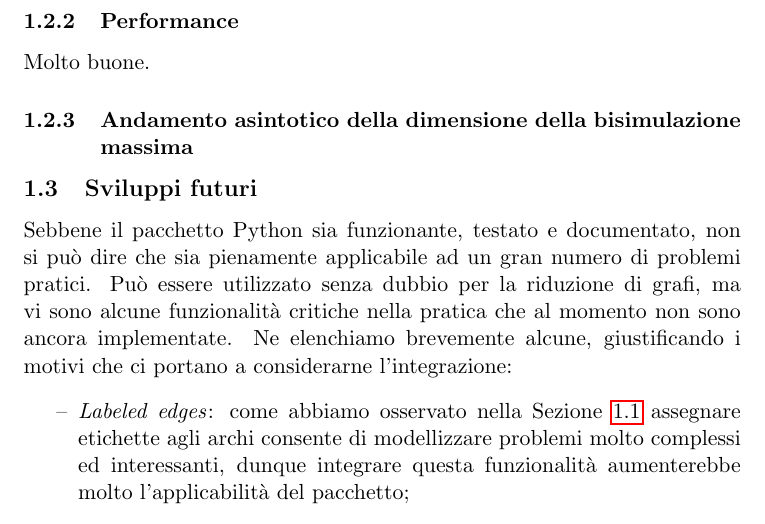
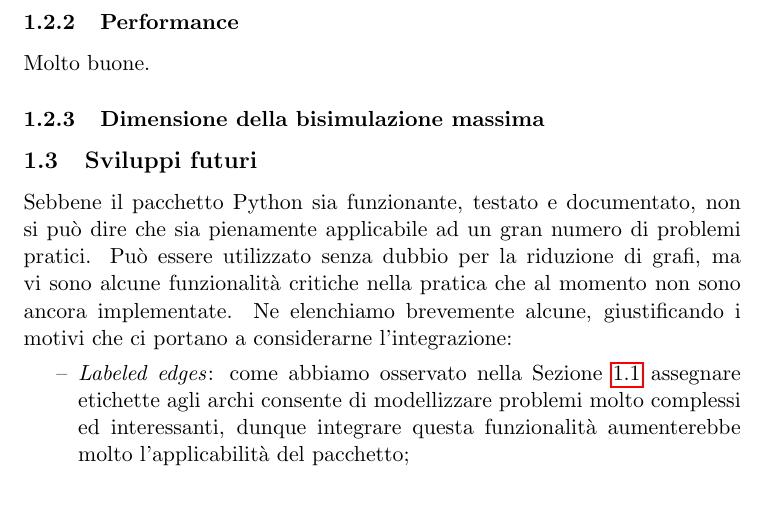
Before and after one commit to fandreuz/bsc-thesis, a LaTeX document (document.tex, which reads sezione3/experimental_results/file.tex): part of page 9 of 12, cut so that both start at the same text. Compiled offline with pdfLaTeX.

Commit message:
cambio nome sezione (troppo lungo)

```diff
--- a/sezione3/experimental_results/file.tex
+++ b/sezione3/experimental_results/file.tex
@@ -20,4 +20,4 @@ Abbiamo considerato diversi valori di \verb|n| e \verb|p| per valutare le prime
 \subsubsection{Performance}
 Molto buone.
 
-\subsubsection{Andamento asintotico della dimensione della bisimulazione massima}
+\subsubsection{Dimensione della bisimulazione massima}
```
Also changed, not shown: 1 other file.
